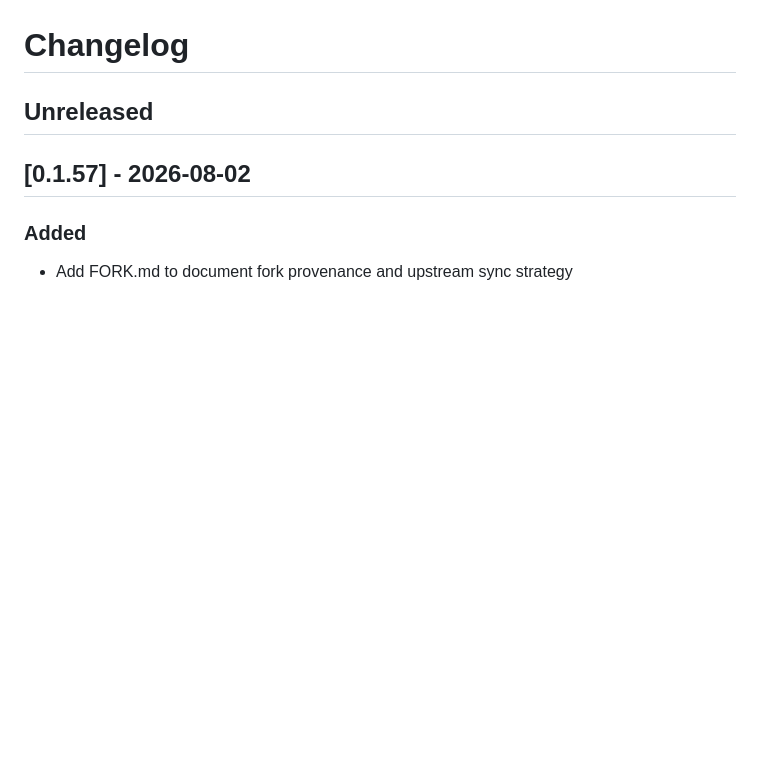
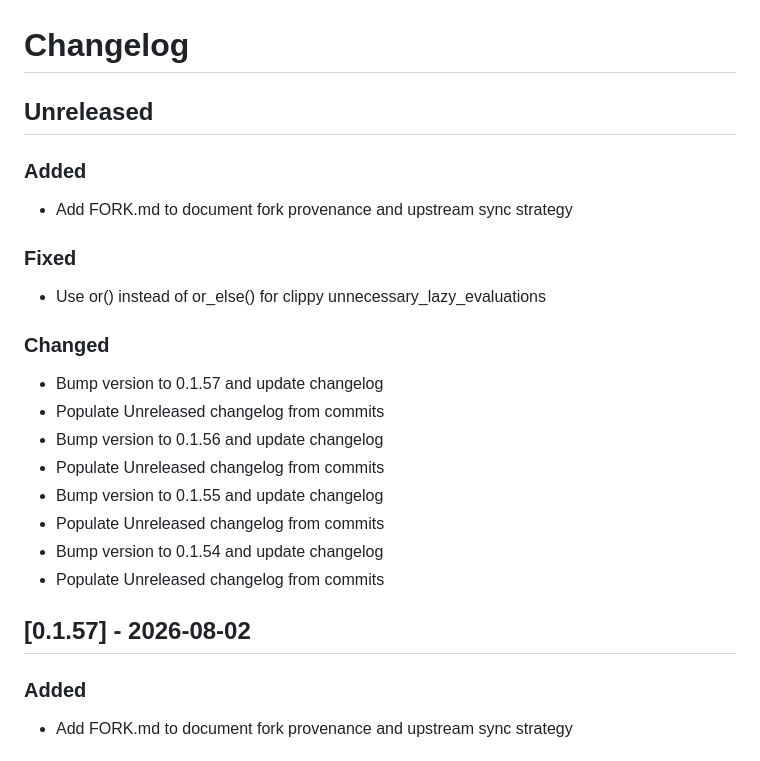
Before and after one commit to BabylenMagnus/tanuki, a Markdown page: CHANGELOG.md, the part around the change. Rendered like a GitHub page; blank space fills up the shorter version.

Commit message:
docs: populate Unreleased changelog from commits

```diff
--- a/CHANGELOG.md
+++ b/CHANGELOG.md
@@ -1,6 +1,22 @@
 # Changelog
 
 ## Unreleased
+
+### Added
+- Add FORK.md to document fork provenance and upstream sync strategy
+
+### Fixed
+- Use or() instead of or_else() for clippy unnecessary_lazy_evaluations
+
+### Changed
+- Bump version to 0.1.57 and update changelog
+- Populate Unreleased changelog from commits
+- Bump version to 0.1.56 and update changelog
+- Populate Unreleased changelog from commits
+- Bump version to 0.1.55 and update changelog
+- Populate Unreleased changelog from commits
+- Bump version to 0.1.54 and update changelog
+- Populate Unreleased changelog from commits
 
 ## [0.1.57] - 2026-08-02
 
```
Also changed, not shown: docs/next/CHANGELOG.md (+16 -0 lines).
